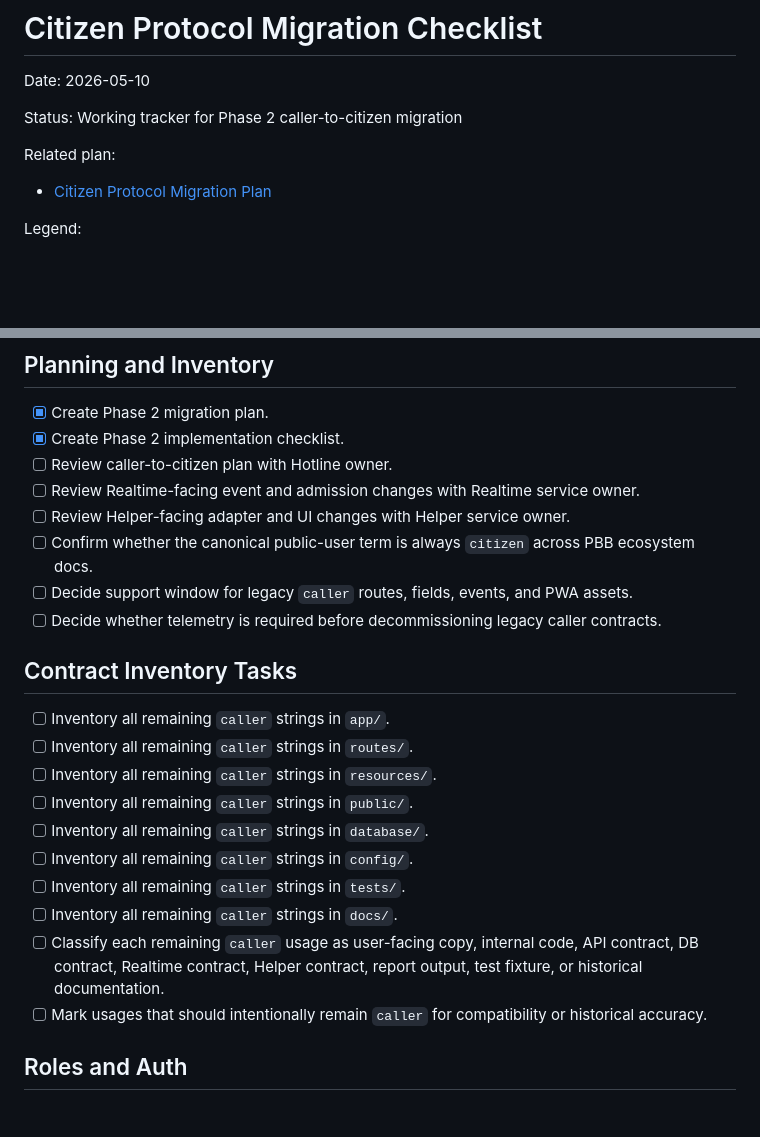
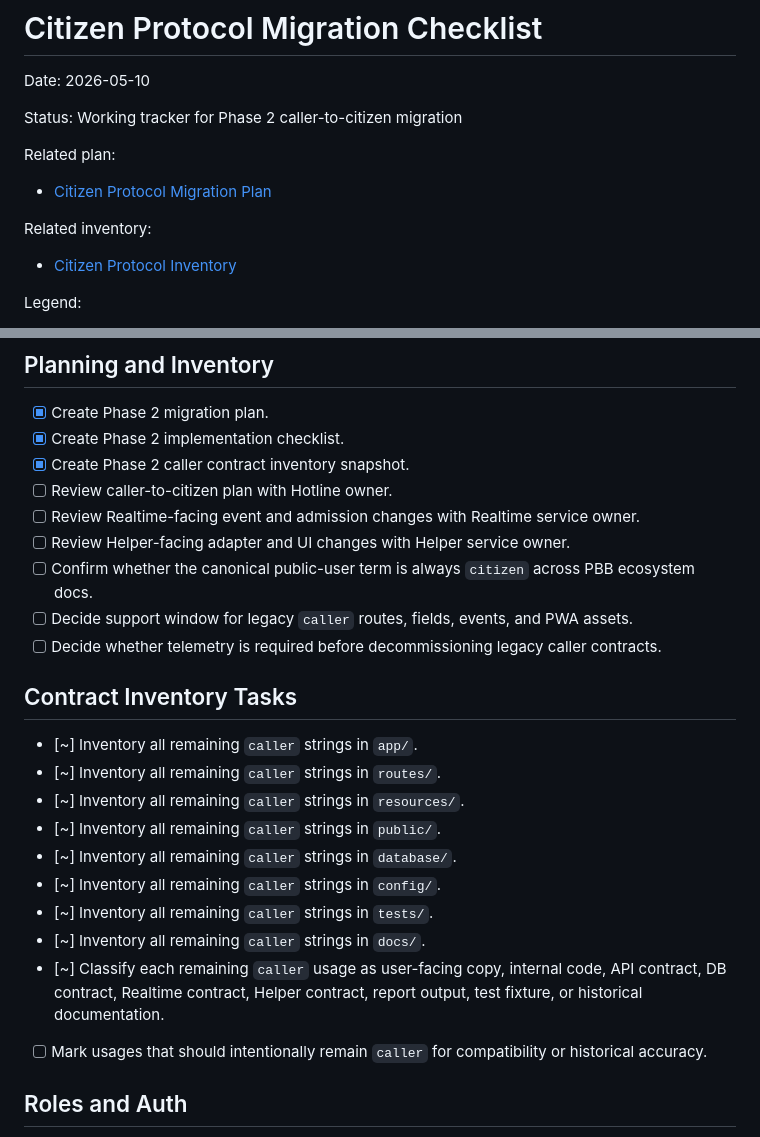
Before and after one commit to jybanez/hotline.pbb.ph, a Markdown page: docs/citizen-protocol-migration-checklist.md, 2 parts joined by grey strips. Rendered like a GitHub page; blank space fills up the shorter version.

Commit message:
Add citizen protocol inventory

```diff
--- a/docs/citizen-protocol-migration-checklist.md
+++ b/docs/citizen-protocol-migration-checklist.md
@@ -6,6 +6,9 @@ Status: Working tracker for Phase 2 caller-to-citizen migration
 
 Related plan:
 - [Citizen Protocol Migration Plan](citizen-protocol-migration-plan.md)
+
+Related inventory:
+- [Citizen Protocol Inventory](citizen-protocol-inventory.md)
 
 Legend:
 - `[x]` done
@@ -31,6 +34,7 @@ Legend:
 
 - [x] Create Phase 2 migration plan.
 - [x] Create Phase 2 implementation checklist.
+- [x] Create Phase 2 caller contract inventory snapshot.
 - [ ] Review caller-to-citizen plan with Hotline owner.
 - [ ] Review Realtime-facing event and admission changes with Realtime service owner.
 - [ ] Review Helper-facing adapter and UI changes with Helper service owner.
@@ -40,15 +44,15 @@ Legend:
 
 ## Contract Inventory Tasks
 
-- [ ] Inventory all remaining `caller` strings in `app/`.
-- [ ] Inventory all remaining `caller` strings in `routes/`.
-- [ ] Inventory all remaining `caller` strings in `resources/`.
-- [ ] Inventory all remaining `caller` strings in `public/`.
-- [ ] Inventory all remaining `caller` strings in `database/`.
-- [ ] Inventory all remaining `caller` strings in `config/`.
-- [ ] Inventory all remaining `caller` strings in `tests/`.
-- [ ] Inventory all remaining `caller` strings in `docs/`.
-- [ ] Classify each remaining `caller` usage as user-facing copy, internal code, API contract, DB contract, Realtime contract, Helper contract, report output, test fixture, or historical documentation.
+- [~] Inventory all remaining `caller` strings in `app/`.
+- [~] Inventory all remaining `caller` strings in `routes/`.
+- [~] Inventory all remaining `caller` strings in `resources/`.
+- [~] Inventory all remaining `caller` strings in `public/`.
+- [~] Inventory all remaining `caller` strings in `database/`.
+- [~] Inventory all remaining `caller` strings in `config/`.
+- [~] Inventory all remaining `caller` strings in `tests/`.
+- [~] Inventory all remaining `caller` strings in `docs/`.
+- [~] Classify each remaining `caller` usage as user-facing copy, internal code, API contract, DB contract, Realtime contract, Helper contract, report output, test fixture, or historical documentation.
 - [ ] Mark usages that should intentionally remain `caller` for compatibility or historical accuracy.
 
 ## Roles and Auth
```
Also changed, not shown: docs/citizen-protocol-inventory.md (added, +241 -0 lines), docs/citizen-protocol-migration-plan.md (+3 -0 lines).
